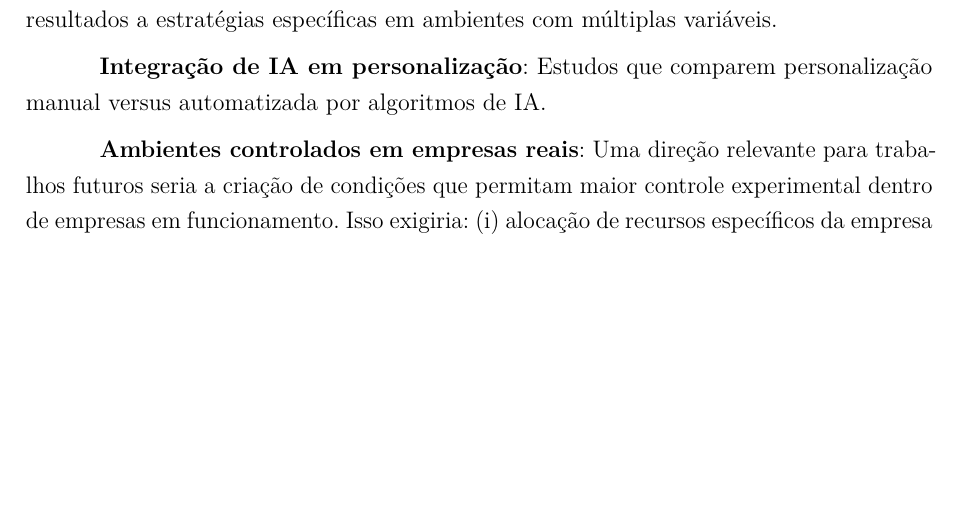
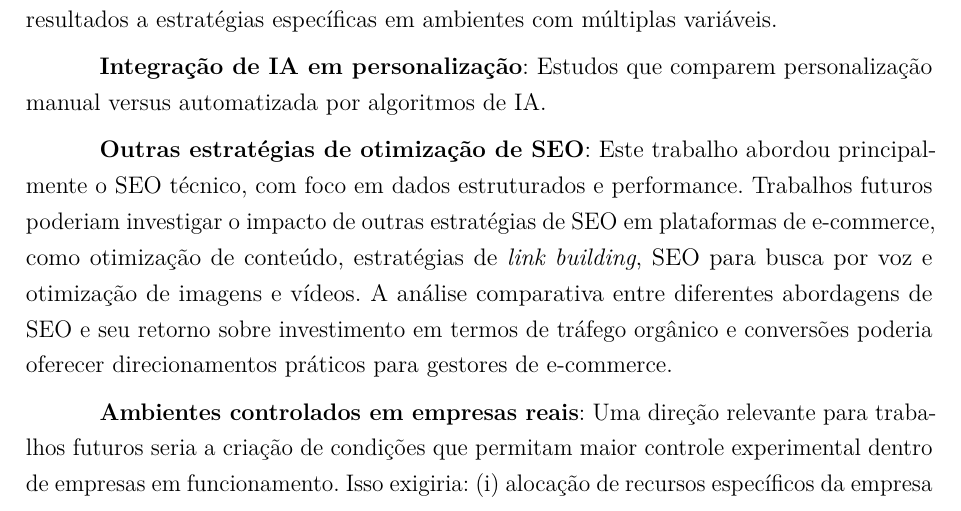
Before and after one commit to DaniloGMattos/tcc-ecommerce-strategies, a LaTeX thesis (monografia/monografia_tcc_danilo.tex, which reads monografia/sections/05_conclusao.tex): part of page 49 of 52, cut so that both start at the same text, the shorter picture padded with empty space. Compiled offline with pdfLaTeX.

Commit message:
conclusão envolvendo seo

```diff
--- a/monografia/sections/05_conclusao.tex
+++ b/monografia/sections/05_conclusao.tex
@@ -66,6 +66,8 @@ Com base nas lacunas identificadas na literatura e nas limitações deste estudo
 
 \textbf{Integração de IA em personalização}: Estudos que comparem personalização manual versus automatizada por algoritmos de IA.
 
+\textbf{Outras estratégias de otimização de SEO}: Este trabalho abordou principalmente o SEO técnico, com foco em dados estruturados e performance. Trabalhos futuros poderiam investigar o impacto de outras estratégias de SEO em plataformas de e-commerce, como otimização de conteúdo, estratégias de \textit{link building}, SEO para busca por voz e otimização de imagens e vídeos. A análise comparativa entre diferentes abordagens de SEO e seu retorno sobre investimento em termos de tráfego orgânico e conversões poderia oferecer direcionamentos práticos para gestores de e-commerce.
+
 \textbf{Ambientes controlados em empresas reais}: Uma direção relevante para trabalhos futuros seria a criação de condições que permitam maior controle experimental dentro de empresas em funcionamento. Isso exigiria: (i) alocação de recursos específicos da empresa para pesquisa, separando iniciativas experimentais das demandas operacionais do dia a dia; (ii) definição de períodos dedicados à análise, evitando que decisões de negócio urgentes interfiram no cronograma de observação; (iii) implementação de infraestrutura para testes A/B desde o início do projeto, e não como adaptação posterior; e (iv) comprometimento da liderança em priorizar a coleta de dados mesmo quando isso implique atrasar lançamentos de funcionalidades. Este trabalho evidenciou que, em ambientes onde a operação comercial é prioritária, as demandas de curto prazo frequentemente comprometem o rigor metodológico. Considerando que os resultados observados sugerem impacto positivo nas métricas de receita, investir em estrutura para estudos mais controlados pode se justificar financeiramente, uma vez que permitiria identificar com precisão quais estratégias geram maior retorno e direcionar recursos de forma mais eficiente.
 
 \section{Considerações Finais}
```
